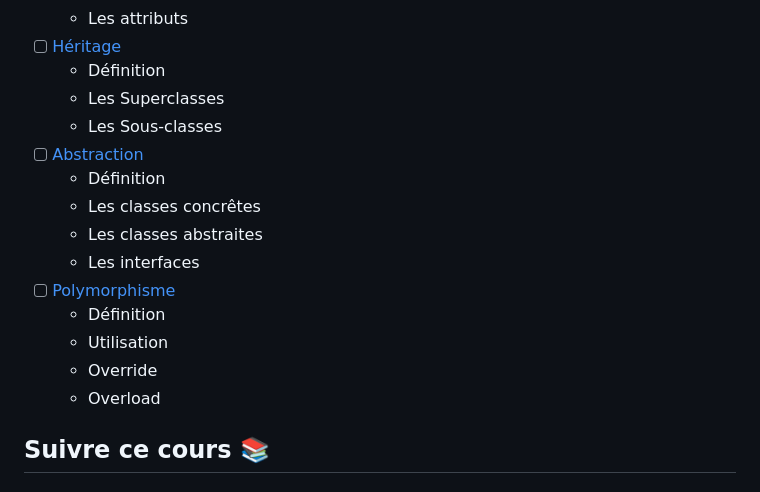
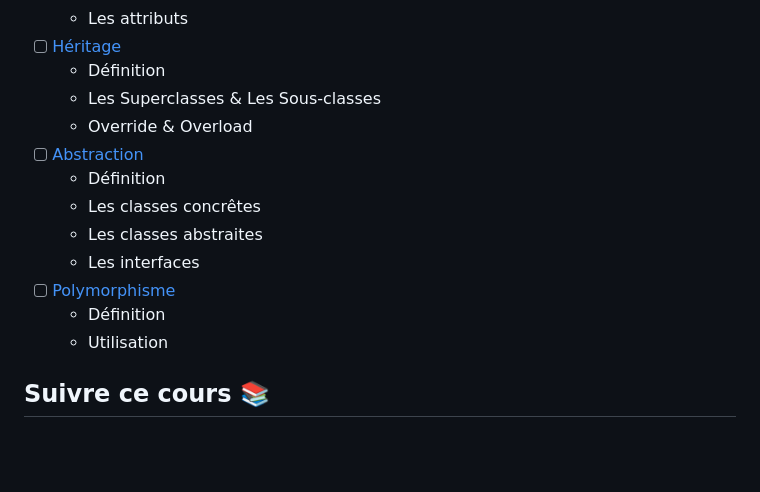
Before and after one commit to Octocorn-Learning/Java-POO, a Markdown page: README.md, the part around the change. Rendered like a GitHub page; blank space fills up the shorter version.

```diff
--- a/README.md
+++ b/README.md
@@ -42,8 +42,8 @@ Nous aborderons ensuite la POO en tant que telle en commençant par les piliers.
     - Les attributs
 - [ ] [Héritage](./cours/04_heritage.slides.md)
     - Définition
-    - Les Superclasses
-    - Les Sous-classes
+    - Les Superclasses & Les Sous-classes
+    - Override & Overload
 - [ ] [Abstraction](./cours/05_abstraction.slides.md)
     - Définition
     - Les classes concrêtes
@@ -52,8 +52,6 @@ Nous aborderons ensuite la POO en tant que telle en commençant par les piliers.
 - [ ] [Polymorphisme](./cours/06_polymorphisme.slides.md)
     - Définition
     - Utilisation
-    - Override
-    - Overload
 
 ## Suivre ce cours 📚
 
```
Also changed, not shown: cours/04_heritage.slides.md (added, +286 -0 lines).
